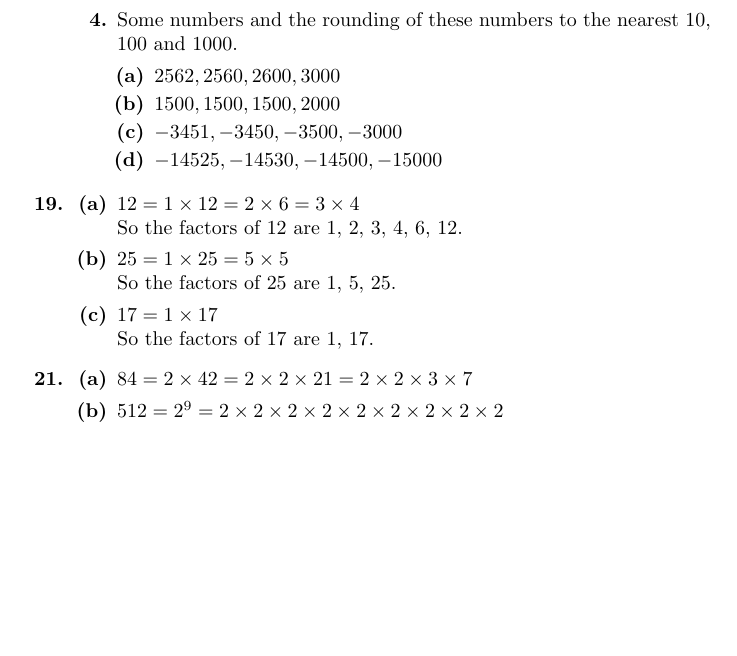
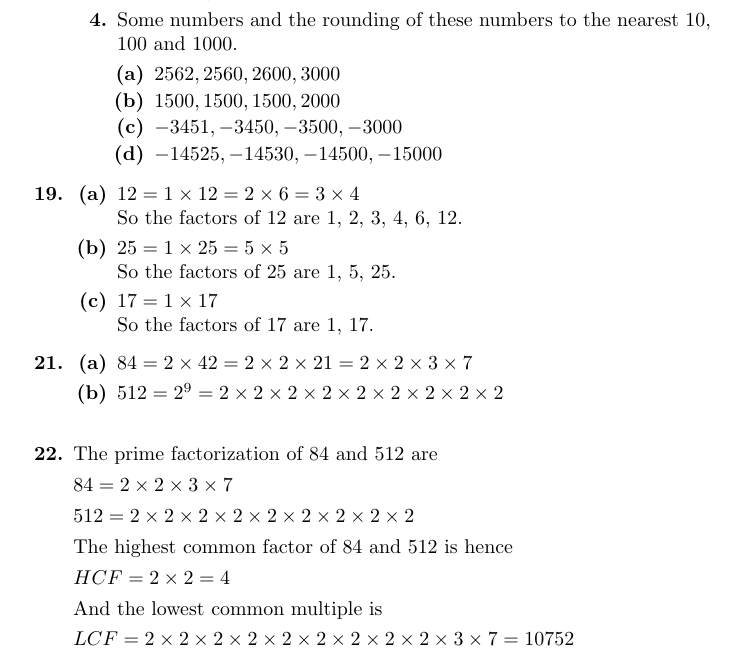
Before and after one commit to HenrikSamuelsson/Engineering-Mathematics-7th, a LaTeX document (Solutions/Part 1 - Programme F1 - Arithmetic.tex): part of page 2 of 2, cut so that both start at the same text, the shorter picture padded with empty space. Compiled offline with pdfLaTeX.

Commit message:
Adds solution to frame 22.

```diff
--- a/Solutions/Part 1 - Programme F1 - Arithmetic.tex
+++ b/Solutions/Part 1 - Programme F1 - Arithmetic.tex
@@ -154,8 +154,25 @@ So the factors of 17 are 1, 17.
 \begin{enumerate}[label=\textbf{(\alph*)}]
 \item $ 84 = 2 \times 42 = 2 \times 2 \times 21 = 2 \times 2 \times 3 \times 7 $
 \item $ 512 = 2^9 = 2 \times 2 \times 2 \times 2 \times 2 \times 2 \times 2 \times 2 \times 2 $ \\
+\end{enumerate}
 
-\end{enumerate}
+%frame 23
+\setcounter{enumi}{21}
+\item
+The prime factorization of 84 and 512 are
+
+$84 = 2 \times 2 \times 3 \times 7$
+
+$ 512 = 2 \times 2 \times 2 \times 2 \times 2 \times 2 \times 2 \times 2 \times 2 $
+
+The highest common factor of 84 and 512 is hence
+
+$ HCF = 2 \times 2 = 4 $
+
+And the lowest common multiple is
+
+$ LCF = 2 \times 2 \times 2 \times 2 \times 2 \times 2 \times 2 \times 2 \times 2 \times 3 \times 7
+= 10752 $
 
 \end{enumerate}
 
```
Also changed, not shown: Solutions/Part 1 - Programme F1 - Arithmetic.pdf.
